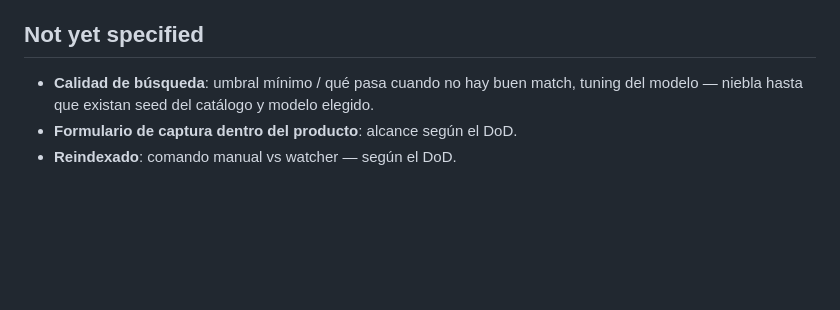
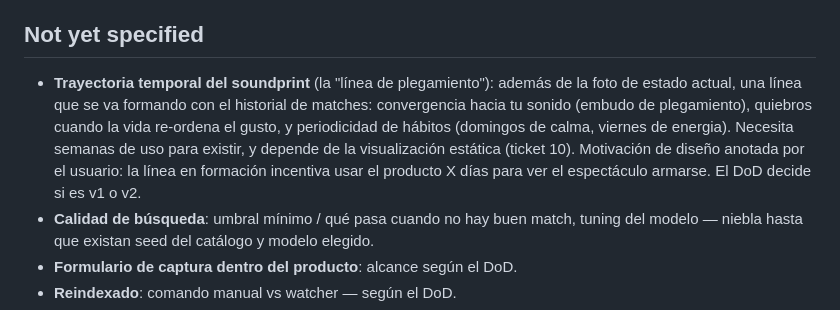
Before and after one commit to aintoniodev/it-sounds-like, a Markdown page: .scratch/it-sounds-like/map.md, the part around the change. Drawn GitHub-style; blank space fills up the shorter version.

Commit message:
map: niebla — trayectoria temporal del soundprint (línea de plegamiento)

```diff
--- a/.scratch/it-sounds-like/map.md
+++ b/.scratch/it-sounds-like/map.md
@@ -30,6 +30,7 @@ Un producto completo corriendo en local: fichas de canciones escritas por un ing
 
 ## Not yet specified
 
+- **Trayectoria temporal del soundprint** (la "línea de plegamiento"): además de la foto de estado actual, una línea que se va formando con el historial de matches: convergencia hacia tu sonido (embudo de plegamiento), quiebros cuando la vida re-ordena el gusto, y periodicidad de hábitos (domingos de calma, viernes de energia). Necesita semanas de uso para existir, y depende de la visualización estática (ticket 10). Motivación de diseño anotada por el usuario: la línea en formación incentiva usar el producto X días para ver el espectáculo armarse. El DoD decide si es v1 o v2.
 - **Calidad de búsqueda**: umbral mínimo / qué pasa cuando no hay buen match, tuning del modelo — niebla hasta que existan seed del catálogo y modelo elegido.
 - **Formulario de captura dentro del producto**: alcance según el DoD.
 - **Reindexado**: comando manual vs watcher — según el DoD.
```
